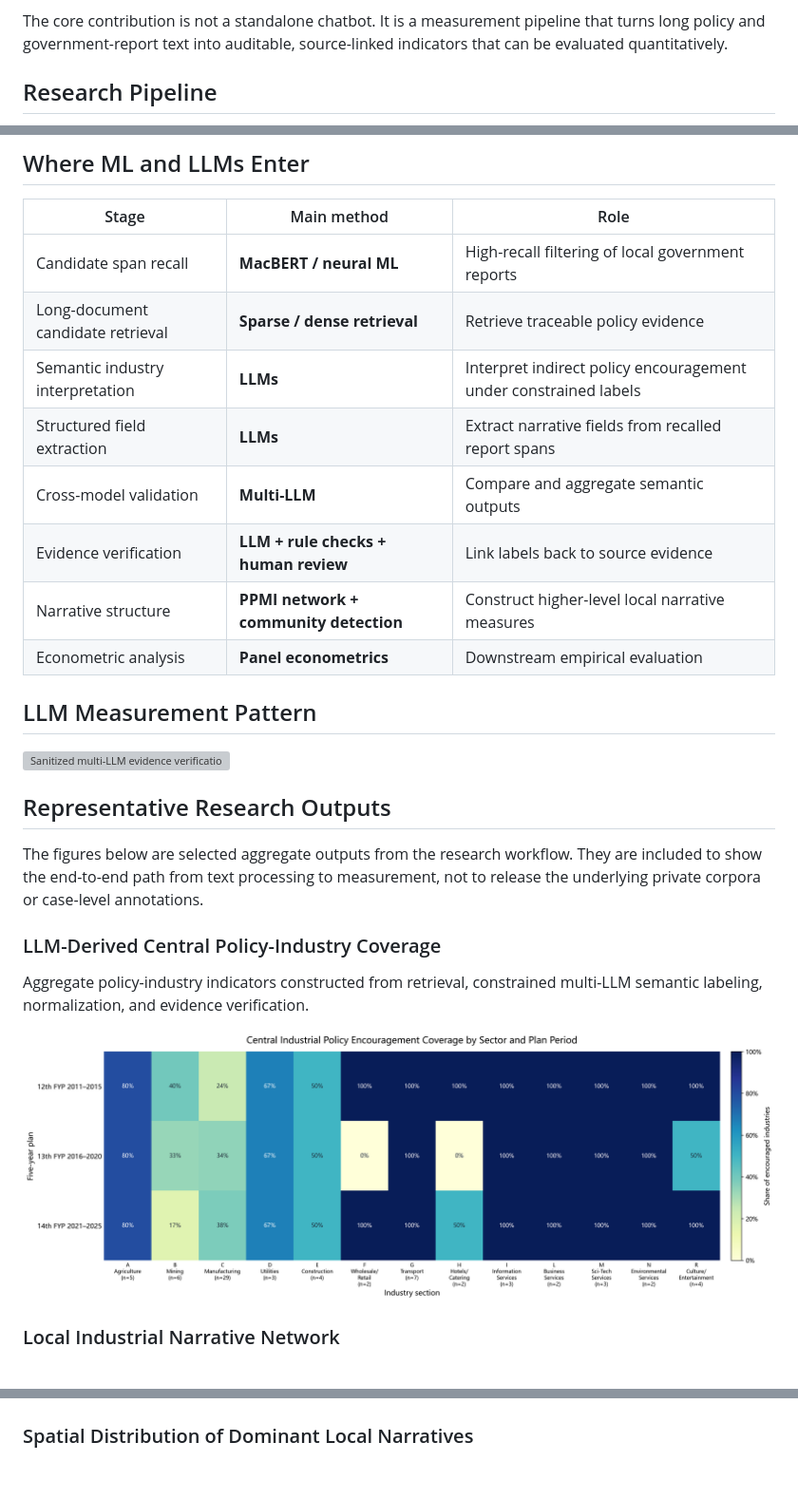
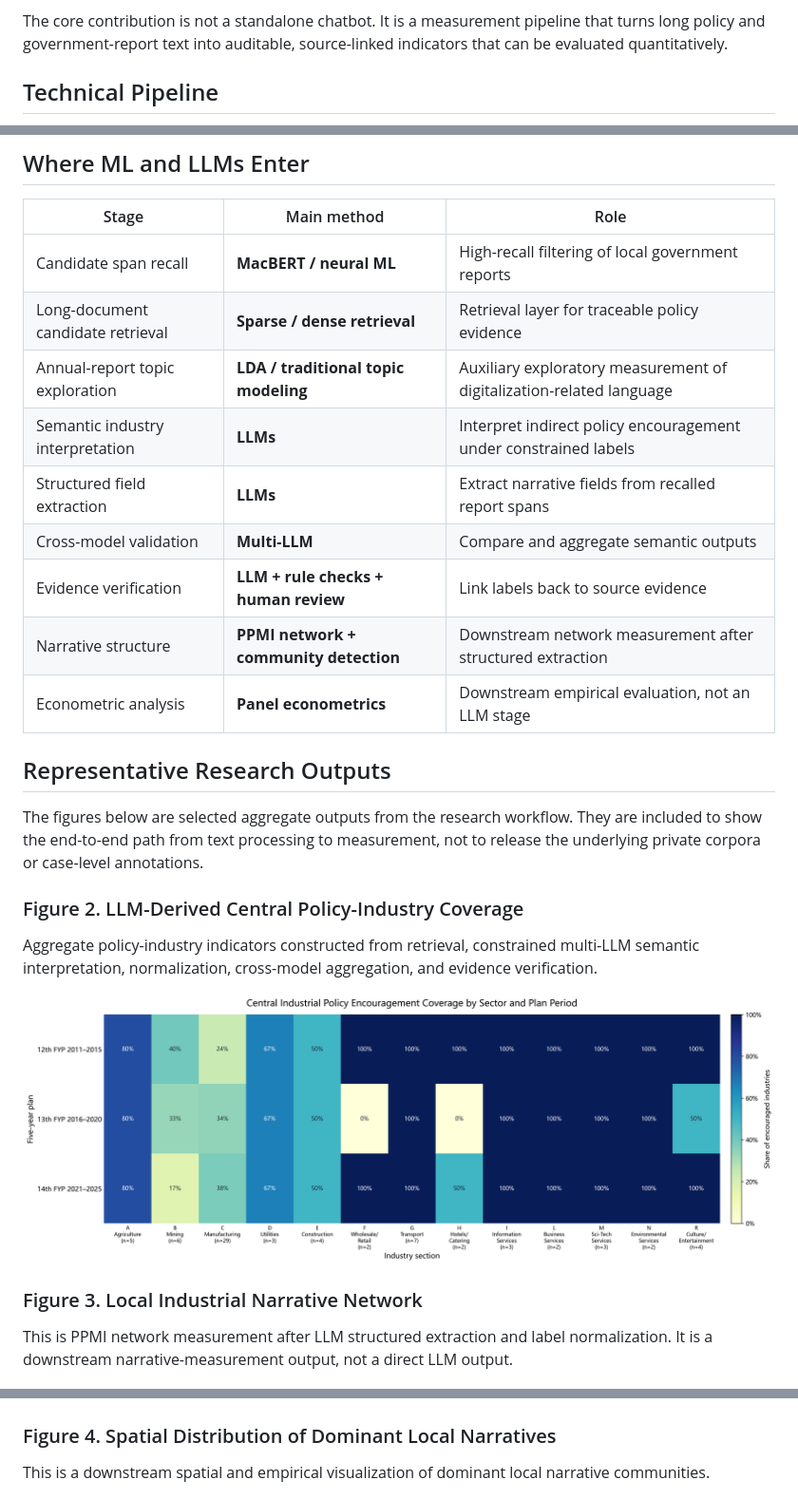
Before and after one commit to xinyangwu98/evidence-grounded-llm-pipeline, a Markdown page: README.md, 3 parts joined by grey strips. Shown: that part at 95% size. Drawn GitHub-style; blank space fills up the shorter version; grey boxes are pictures that could not be loaded.

Commit message:
Restructure README visual narrative

```diff
--- a/README.md
+++ b/README.md
@@ -14,5 +14,5 @@ The project studies how centrally encouraged industrial policies are translated
 
 The core contribution is not a standalone chatbot. It is a measurement pipeline that turns long policy and government-report text into auditable, source-linked indicators that can be evaluated quantitatively.
 
-## Research Pipeline
+## Technical Pipeline
 
@@ -46,33 +25,34 @@ flowchart TD
 | Stage | Main method | Role |
 | --- | --- | --- |
 | Candidate span recall | **MacBERT / neural ML** | High-recall filtering of local government reports |
-| Long-document candidate retrieval | **Sparse / dense retrieval** | Retrieve traceable policy evidence |
+| Long-document candidate retrieval | **Sparse / dense retrieval** | Retrieval layer for traceable policy evidence |
+| Annual-report topic exploration | **LDA / traditional topic modeling** | Auxiliary exploratory measurement of digitalization-related language |
 | Semantic industry interpretation | **LLMs** | Interpret indirect policy encouragement under constrained labels |
 | Structured field extraction | **LLMs** | Extract narrative fields from recalled report spans |
 | Cross-model validation | **Multi-LLM** | Compare and aggregate semantic outputs |
 | Evidence verification | **LLM + rule checks + human review** | Link labels back to source evidence |
-| Narrative structure | **PPMI network + community detection** | Construct higher-level local narrative measures |
-| Econometric analysis | **Panel econometrics** | Downstream empirical evaluation |
-
-## LLM Measurement Pattern
-
-![Sanitized multi-LLM evidence verification schematic](assets/research/multi_llm_evidence_verification.svg)
+| Narrative structure | **PPMI network + community detection** | Downstream network measurement after structured extraction |
+| Econometric analysis | **Panel econometrics** | Downstream empirical evaluation, not an LLM stage |
 
 ## Representative Research Outputs
 
 The figures below are selected aggregate outputs from the research workflow. They are included to show the end-to-end path from text processing to measurement, not to release the underlying private corpora or case-level annotations.
 
-### LLM-Derived Central Policy-Industry Coverage
+### Figure 2. LLM-Derived Central Policy-Industry Coverage
 
-Aggregate policy-industry indicators constructed from retrieval, constrained multi-LLM semantic labeling, normalization, and evidence verification.
+Aggregate policy-industry indicators constructed from retrieval, constrained multi-LLM semantic interpretation, normalization, cross-model aggregation, and evidence verification.
 
 ![Policy-industry heatmap](assets/research/policy_industry_heatmap_en.png)
 
-### Local Industrial Narrative Network
+### Figure 3. Local Industrial Narrative Network
+
+This is PPMI network measurement after LLM structured extraction and label normalization. It is a downstream narrative-measurement output, not a direct LLM output.
 
 ![Industry narrative co-occurrence network](assets/research/cooccurrence_network_en.png)
 
-### Spatial Distribution of Dominant Local Narratives
+### Figure 4. Spatial Distribution of Dominant Local Narratives
+
+This is a downstream spatial and empirical visualization of dominant local narrative communities.
 
 ![Narrative community map](assets/research/narrative_map_14th_fyp_en.png)
 
```
Also changed, not shown: other parts of README.md (+17 -23 lines), research_pipeline/annual_reports/README.md (added, +24 -0 lines), assets/research/supplementary/wordcloud_fused.png (added), 2 other files.
